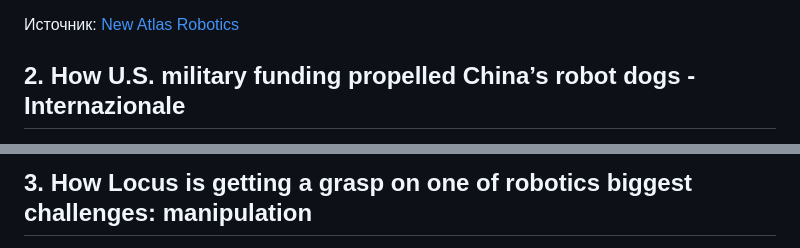
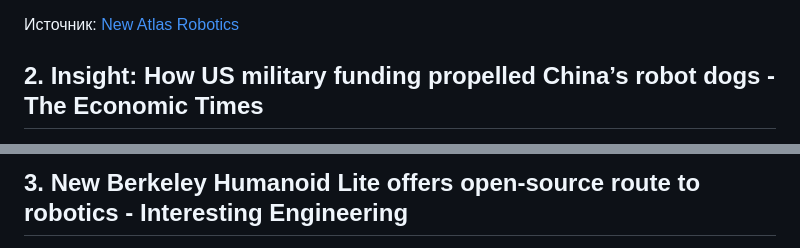
Before and after one commit to Sham676767/robotics-news-agent, a Markdown page: articles/2026-08-31.md, 2 parts joined by grey strips. GitHub-like rendering.

Commit message:
Generate daily robotics article

```diff
--- a/articles/2026-08-31.md
+++ b/articles/2026-08-31.md
@@ -8,5 +8,5 @@ Sub-$1,700 household robot promises to handle chores and more. <p><img alt="For
 
 Источник: [New Atlas Robotics](https://newatlas.com/robotics/household-robot-chores-nori-a3/)
 
-## 2. How U.S. military funding propelled China’s robot dogs - Internazionale
+## 2. Insight: How US military funding propelled China’s robot dogs - The Economic Times
 
@@ -16,3 +16,3 @@ How U.S. military funding propelled China’s robot dogs - Internazionale. <a hr
 
-## 3. How Locus is getting a grasp on one of robotics biggest challenges: manipulation
+## 3. New Berkeley Humanoid Lite offers open-source route to robotics - Interesting Engineering
 
```
Also changed, not shown: other parts of articles/2026-08-31.md (+16 -16 lines).
